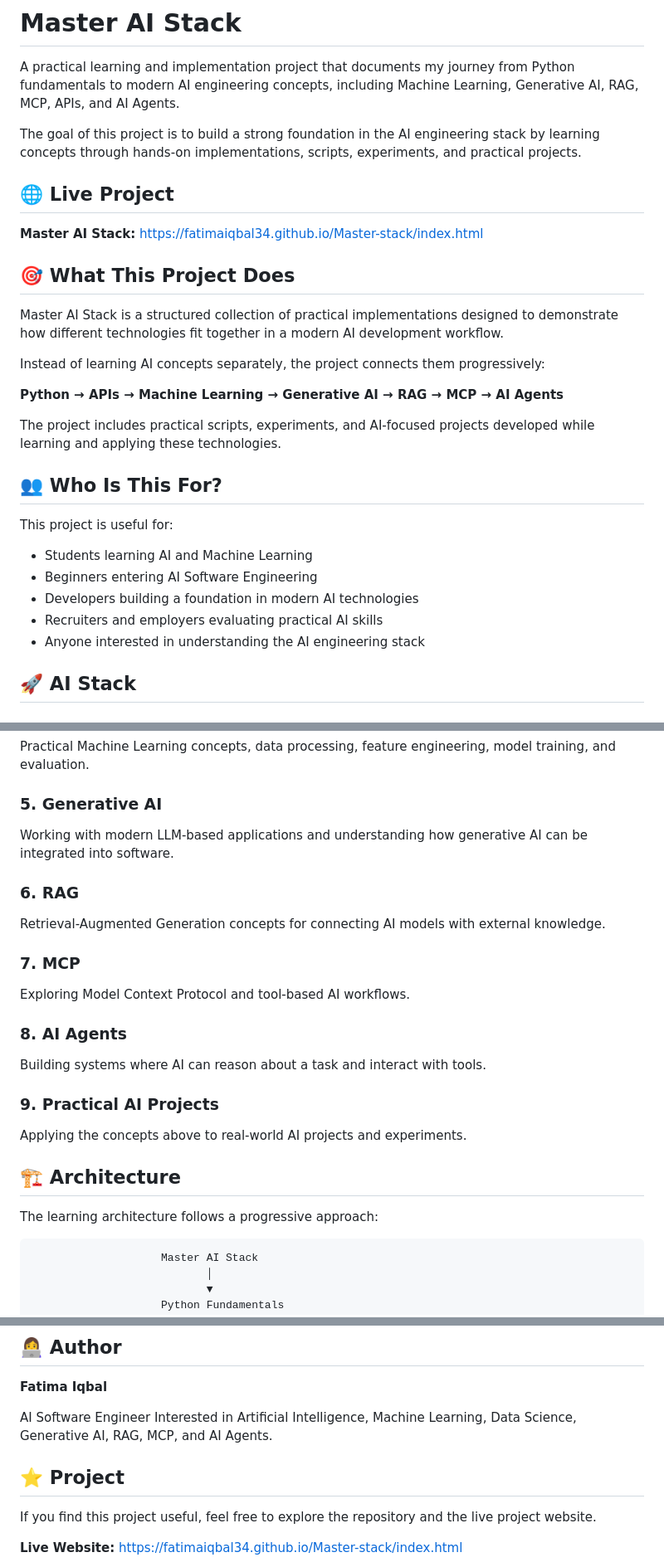
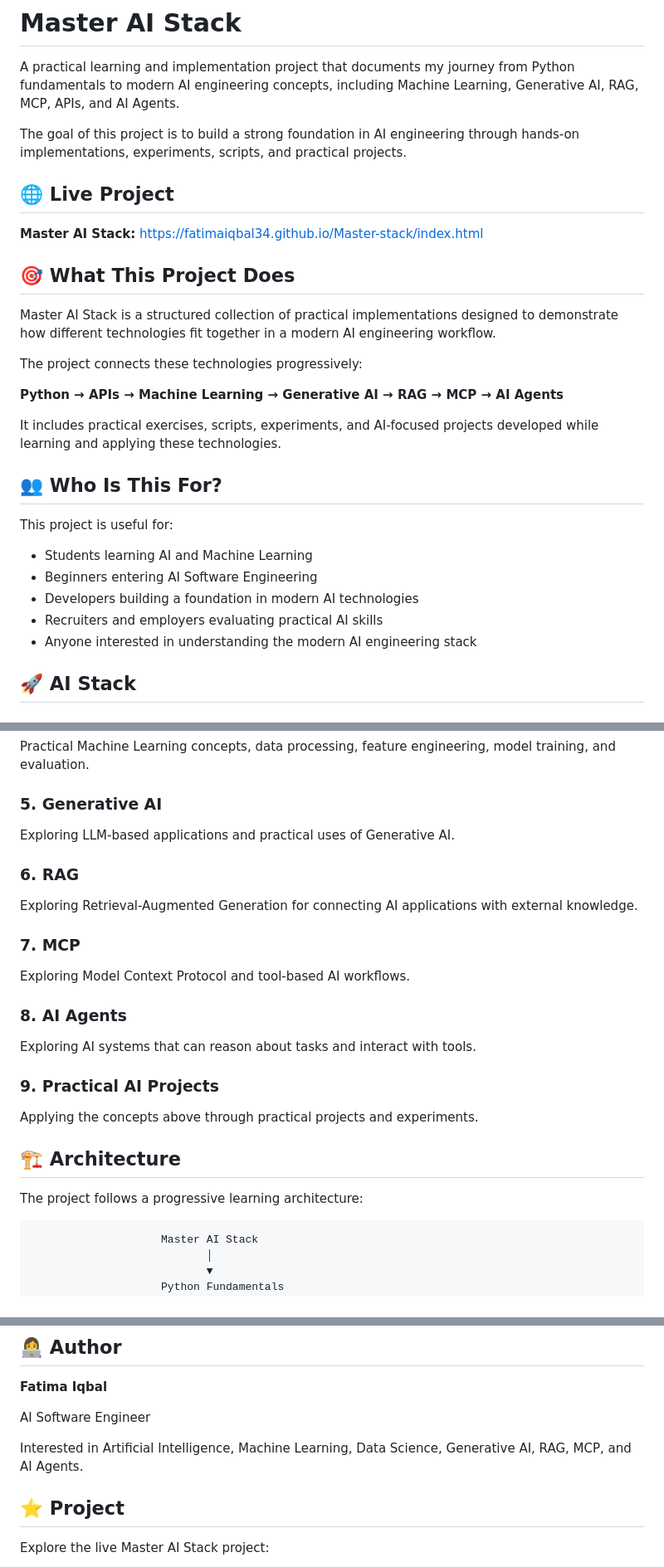
Before and after one commit to fatimaiqbal34/Master-stack, a Markdown page: README.md, 3 parts joined by grey strips. Shown at 83% size. Drawn GitHub-style.

````diff
--- a/README.md
+++ b/README.md
@@ -2,7 +2,7 @@
 
 A practical learning and implementation project that documents my journey from Python fundamentals to modern AI engineering concepts, including Machine Learning, Generative AI, RAG, MCP, APIs, and AI Agents.
 
-The goal of this project is to build a strong foundation in the AI engineering stack by learning concepts through hands-on implementations, scripts, experiments, and practical projects.
+The goal of this project is to build a strong foundation in AI engineering through hands-on implementations, experiments, scripts, and practical projects.
 
 ## 🌐 Live Project
 
@@ -11,13 +11,13 @@ https://fatimaiqbal34.github.io/Master-stack/index.html
 
 ## 🎯 What This Project Does
 
-Master AI Stack is a structured collection of practical implementations designed to demonstrate how different technologies fit together in a modern AI development workflow.
+Master AI Stack is a structured collection of practical implementations designed to demonstrate how different technologies fit together in a modern AI engineering workflow.
 
-Instead of learning AI concepts separately, the project connects them progressively:
+The project connects these technologies progressively:
 
 **Python → APIs → Machine Learning → Generative AI → RAG → MCP → AI Agents**
 
-The project includes practical scripts, experiments, and AI-focused projects developed while learning and applying these technologies.
+It includes practical exercises, scripts, experiments, and AI-focused projects developed while learning and applying these technologies.
 
 ## 👥 Who Is This For?
 
@@ -27,7 +27,7 @@ This project is useful for:
 * Beginners entering AI Software Engineering
 * Developers building a foundation in modern AI technologies
 * Recruiters and employers evaluating practical AI skills
-* Anyone interested in understanding the AI engineering stack
+* Anyone interested in understanding the modern AI engineering stack
 
 ## 🚀 AI Stack
 
@@ -49,11 +49,11 @@ Practical Machine Learning concepts, data processing, feature engineering, model
 
 ### 5. Generative AI
 
-Working with modern LLM-based applications and understanding how generative AI can be integrated into software.
+Exploring LLM-based applications and practical uses of Generative AI.
 
 ### 6. RAG
 
-Retrieval-Augmented Generation concepts for connecting AI models with external knowledge.
+Exploring Retrieval-Augmented Generation for connecting AI applications with external knowledge.
 
 ### 7. MCP
 
@@ -61,15 +61,15 @@ Exploring Model Context Protocol and tool-based AI workflows.
 
 ### 8. AI Agents
 
-Building systems where AI can reason about a task and interact with tools.
+Exploring AI systems that can reason about tasks and interact with tools.
 
 ### 9. Practical AI Projects
 
-Applying the concepts above to real-world AI projects and experiments.
+Applying the concepts above through practical projects and experiments.
 
 ## 🏗️ Architecture
 
-The learning architecture follows a progressive approach:
+The project follows a progressive learning architecture:
 
 ```text
                     Master AI Stack
@@ -292,11 +281,11 @@ The demonstration covers the project structure, live implementation, design deci
 **Fatima Iqbal**
 
 AI Software Engineer
+
 Interested in Artificial Intelligence, Machine Learning, Data Science, Generative AI, RAG, MCP, and AI Agents.
 
 ## ⭐ Project
 
-If you find this project useful, feel free to explore the repository and the live project website.
+Explore the live Master AI Stack project:
 
-**Live Website:**
 https://fatimaiqbal34.github.io/Master-stack/index.html
````
Also changed, not shown: other parts of README.md (+35 -46 lines).
